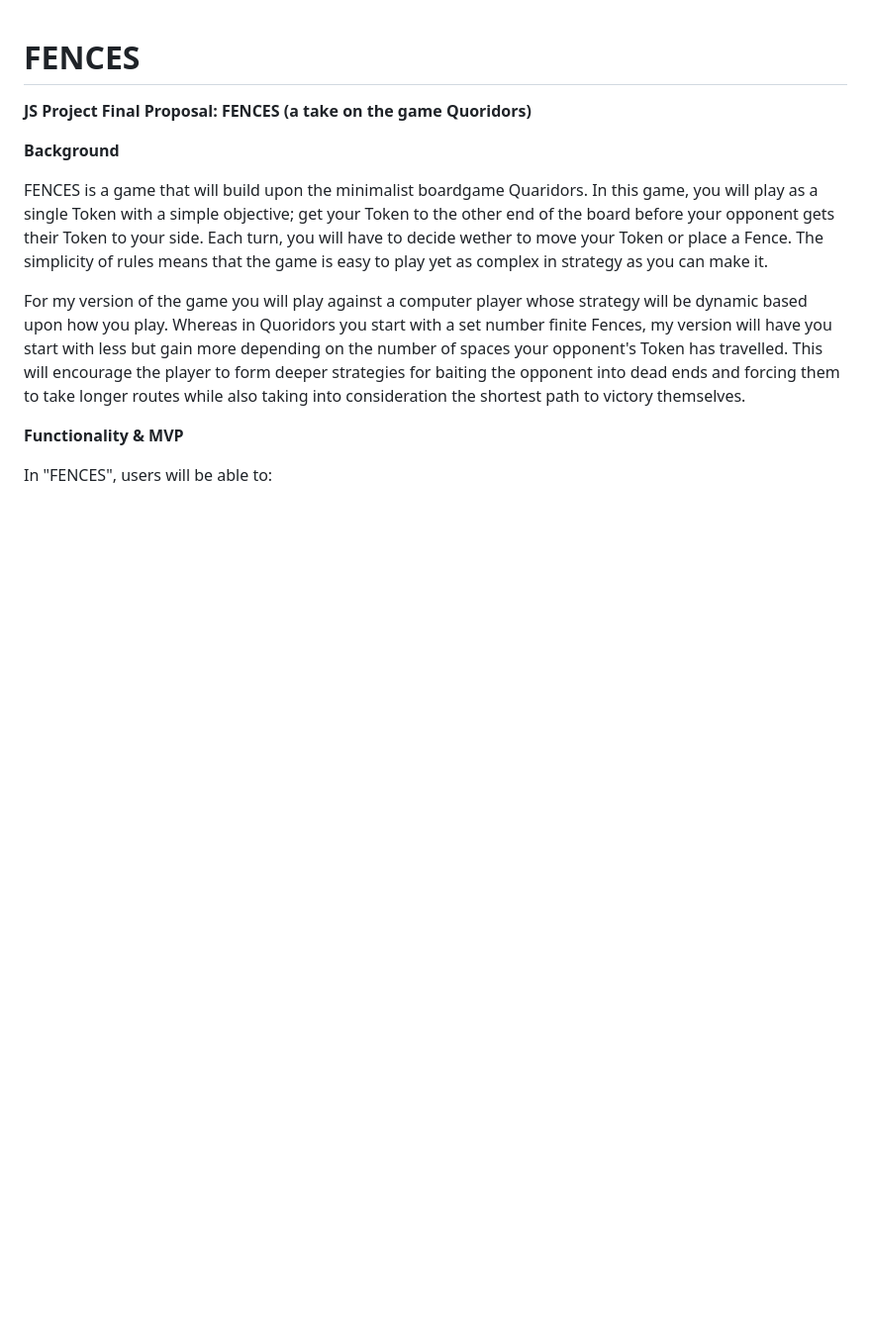
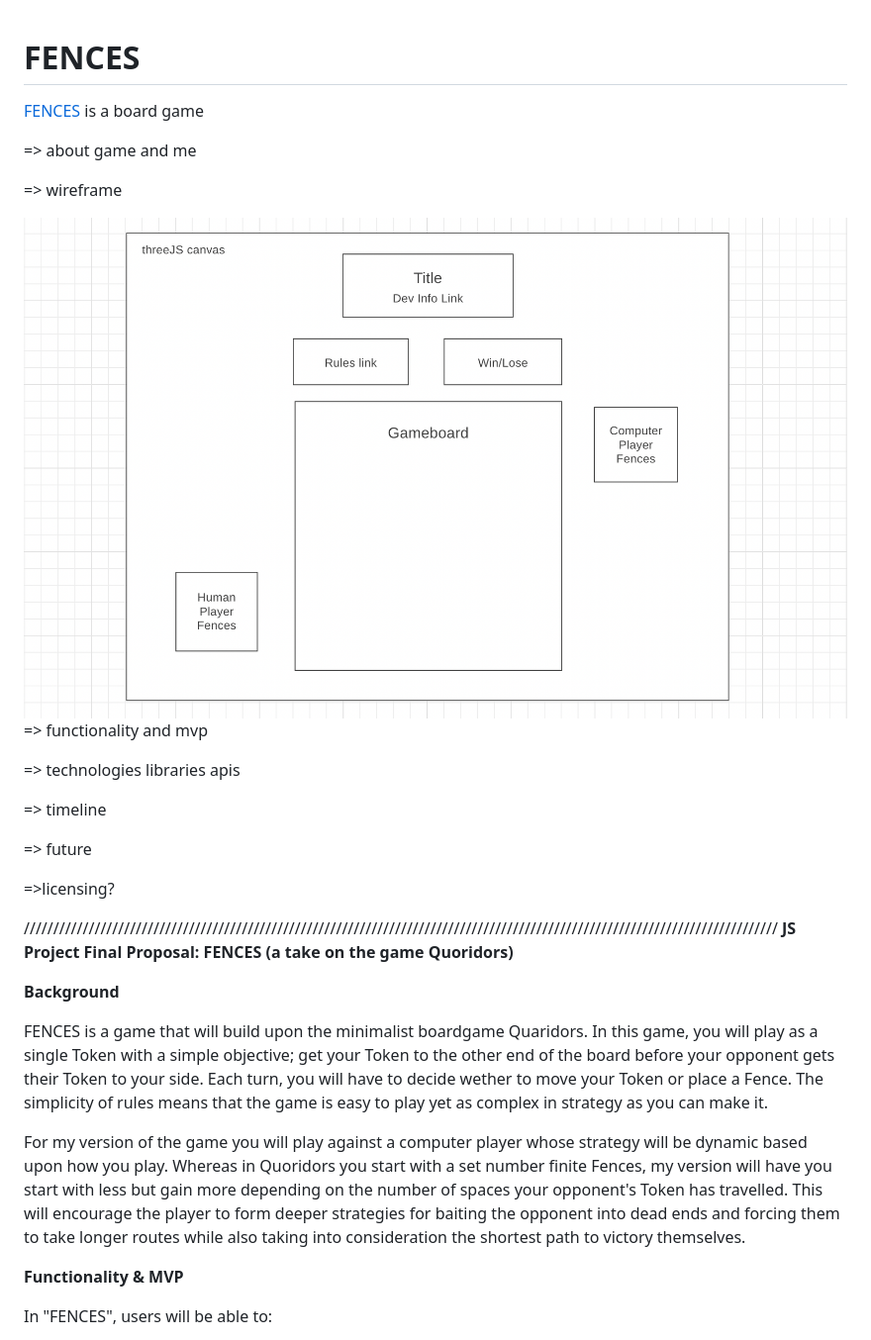
Before and after one commit to Thatmoonman/FENCES, a Markdown page: README.md, the part around the change. Shown: that part at 99% size. Rendered like a GitHub page; pictures changed too: src/assets/images/wireframe.png (added); blank space fills up the shorter version.

```diff
--- a/README.md
+++ b/README.md
@@ -1,5 +1,26 @@
 # FENCES
 
+<a href="https://thatmoonman.github.io/FENCES/" target="_blank">FENCES</a> is a board game
+
+=> about game and me
+
+=> wireframe
+
+<img src="./src/assets/images/wireframe.png" alt="">
+
+=> functionality and mvp
+
+=> technologies libraries apis
+
+=> timeline
+
+=> future
+
+=>licensing?
+
+
+
+////////////////////////////////////////////////////////////////////////////////////////////////////////////////////////////////
 **JS Project Final Proposal:**
 **FENCES (a take on the game Quoridors)**
 
```
Also changed, not shown: 2 other files.
